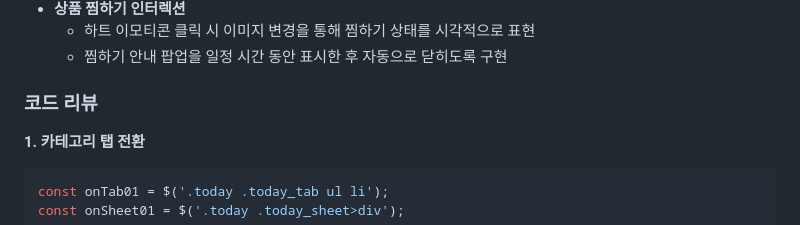
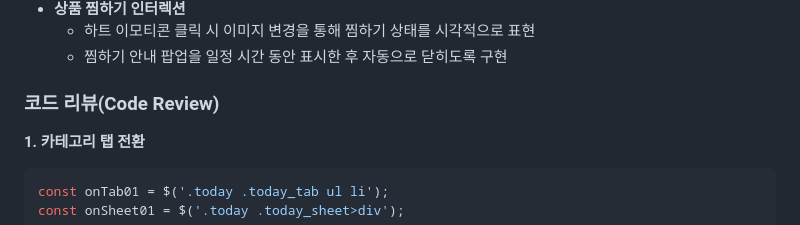
Before and after one commit to 03josuhyun/mobile-shopping, a Markdown page: README.md, the part around the change. Rendered like a GitHub page.

Commit message:
Update section title for code review in README

````diff
--- a/README.md
+++ b/README.md
@@ -28,7 +28,8 @@ Point of.는 20~30대 고객을 타깃으로 한 액세서리 쇼핑몰 프로
   * 하트 이모티콘 클릭 시 이미지 변경을 통해 찜하기 상태를 시각적으로 표현
   * 찜하기 안내 팝업을 일정 시간 동안 표시한 후 자동으로 닫히도록 구현
 
-### 코드 리뷰
+### 코드 리뷰(Code Review)
+
 **1. 카테고리 탭 전환**
 ```javascript
 const onTab01 = $('.today .today_tab ul li');
````
